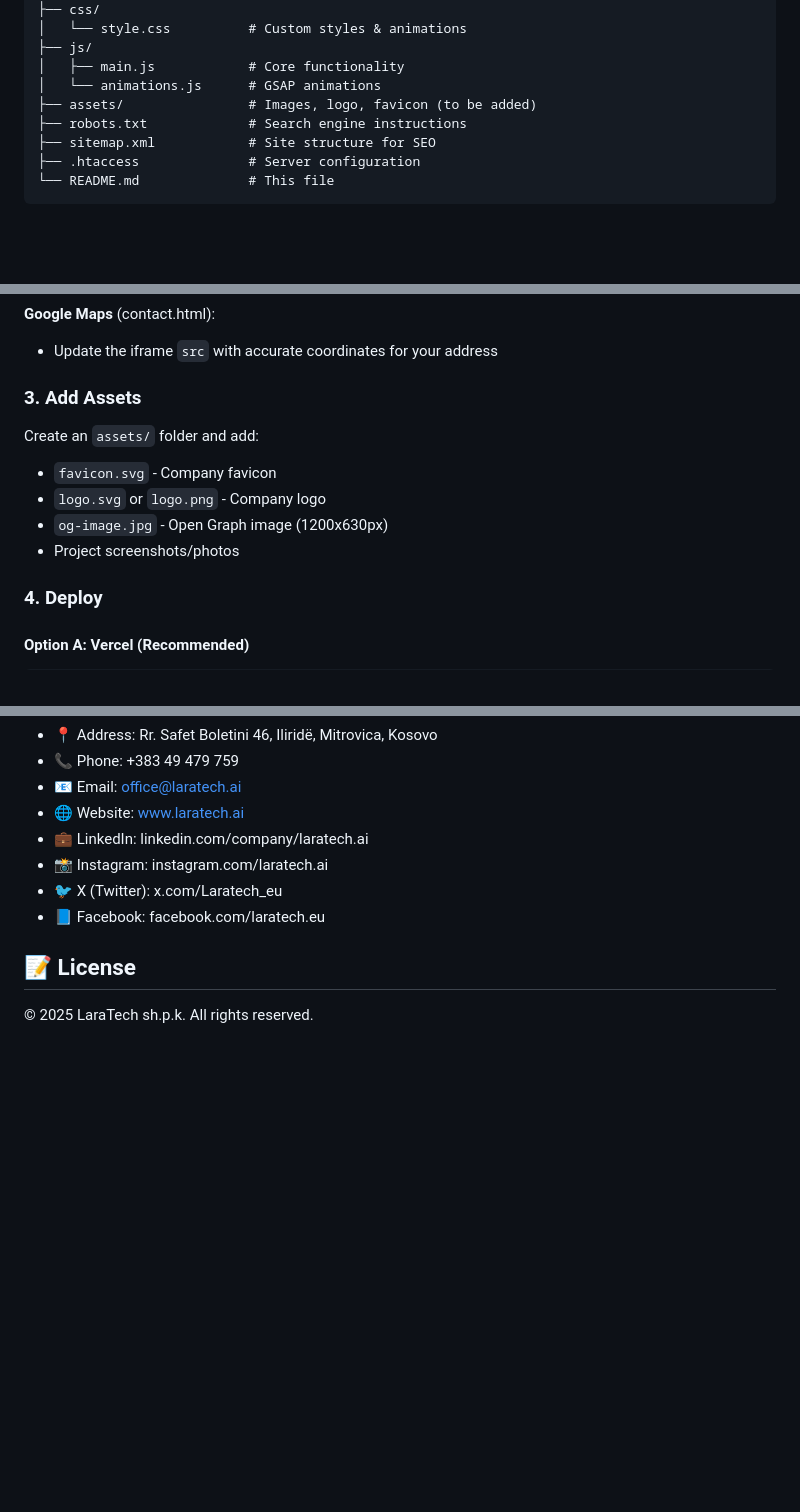
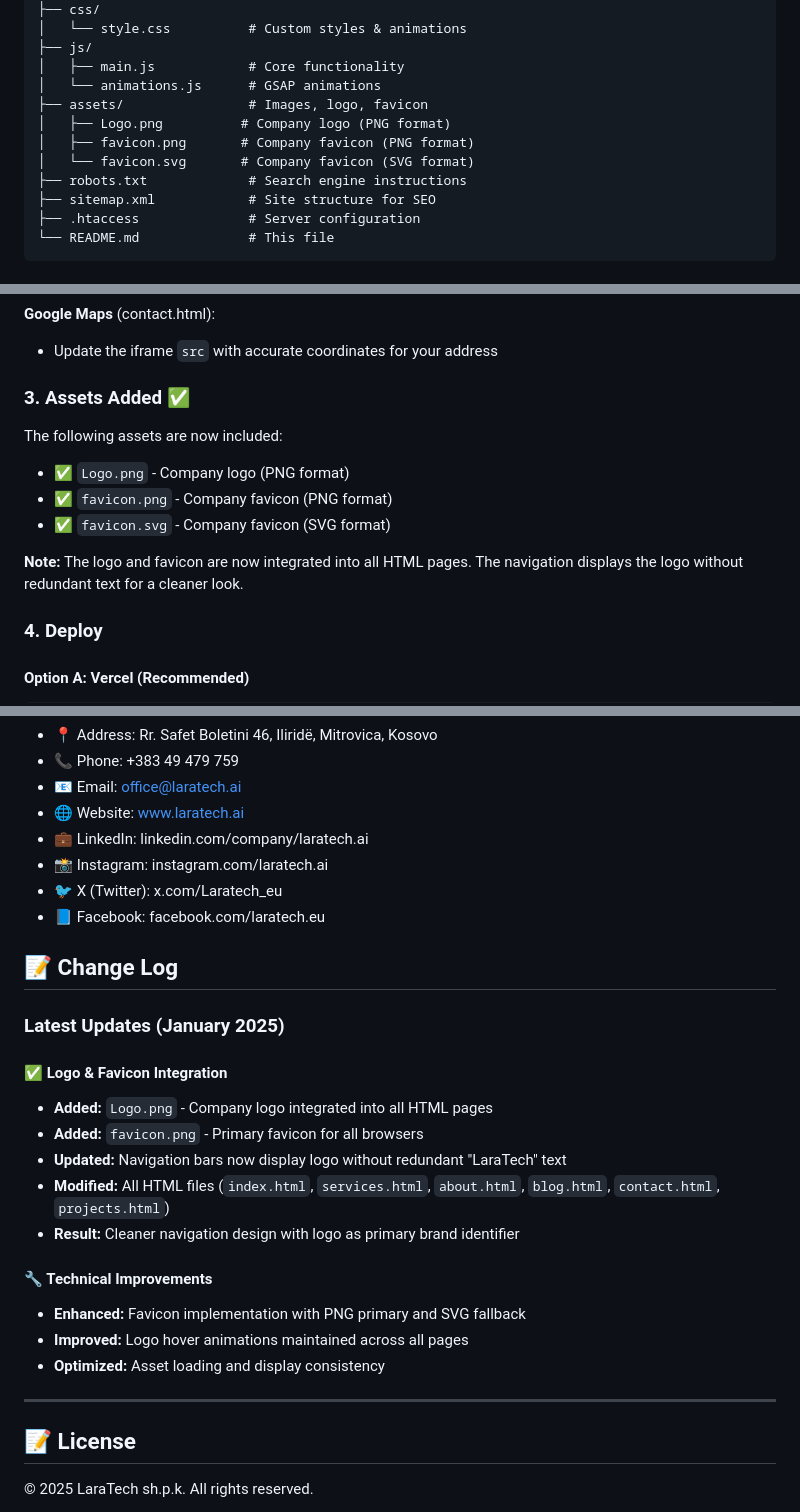
Before and after one commit to Laratech-at/LaraTech2, a Markdown page: README.md, 3 parts joined by grey strips. Drawn GitHub-style; blank space fills up the shorter version.

Commit message:
Update documentation: Add logo/favicon integration details and change log

```diff
--- a/README.md
+++ b/README.md
@@ -49,7 +49,10 @@ LaraTech2/
 ├── js/
 │   ├── main.js            # Core functionality
 │   └── animations.js      # GSAP animations
-├── assets/                # Images, logo, favicon (to be added)
+├── assets/                # Images, logo, favicon
+│   ├── Logo.png          # Company logo (PNG format)
+│   ├── favicon.png       # Company favicon (PNG format)
+│   └── favicon.svg       # Company favicon (SVG format)
 ├── robots.txt             # Search engine instructions
 ├── sitemap.xml            # Site structure for SEO
 ├── .htaccess              # Server configuration
@@ -103,14 +106,15 @@ src = "https://embed.tawk.to/YOUR_PROPERTY_ID/YOUR_WIDGET_ID";
 
 - Update the iframe `src` with accurate coordinates for your address
 
-### 3. Add Assets
+### 3. Assets Added ✅
 
-Create an `assets/` folder and add:
+The following assets are now included:
 
-- `favicon.svg` - Company favicon
-- `logo.svg` or `logo.png` - Company logo
-- `og-image.jpg` - Open Graph image (1200x630px)
-- Project screenshots/photos
+- ✅ `Logo.png` - Company logo (PNG format)
+- ✅ `favicon.png` - Company favicon (PNG format)
+- ✅ `favicon.svg` - Company favicon (SVG format)
+
+**Note:** The logo and favicon are now integrated into all HTML pages. The navigation displays the logo without redundant text for a cleaner look.
 
 ### 4. Deploy
 
@@ -231,6 +235,24 @@ The contact form currently prevents default submit. To integrate:
 - 🐦 X (Twitter): x.com/Laratech_eu
 - 📘 Facebook: facebook.com/laratech.eu
 
+## 📝 Change Log
+
+### Latest Updates (January 2025)
+
+#### ✅ Logo & Favicon Integration
+- **Added:** `Logo.png` - Company logo integrated into all HTML pages
+- **Added:** `favicon.png` - Primary favicon for all browsers
+- **Updated:** Navigation bars now display logo without redundant "LaraTech" text
+- **Modified:** All HTML files (`index.html`, `services.html`, `about.html`, `blog.html`, `contact.html`, `projects.html`)
+- **Result:** Cleaner navigation design with logo as primary brand identifier
+
+#### 🔧 Technical Improvements
+- **Enhanced:** Favicon implementation with PNG primary and SVG fallback
+- **Improved:** Logo hover animations maintained across all pages
+- **Optimized:** Asset loading and display consistency
+
+---
+
 ## 📝 License
 
 © 2025 LaraTech sh.p.k. All rights reserved.
```
Also changed, not shown: other parts of README.md (+1 -1 lines), PROJECT_SUMMARY.md (+11 -8 lines).
